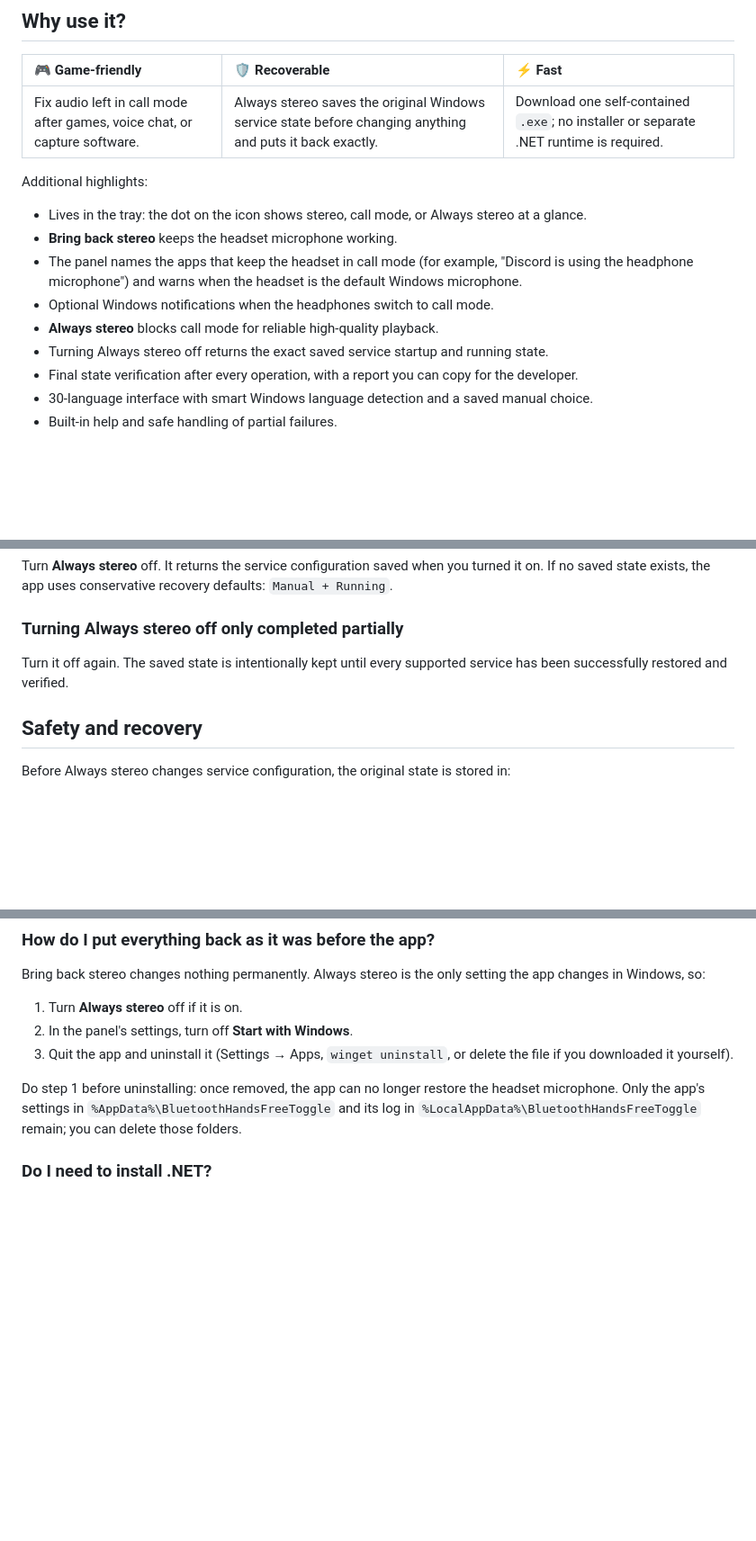
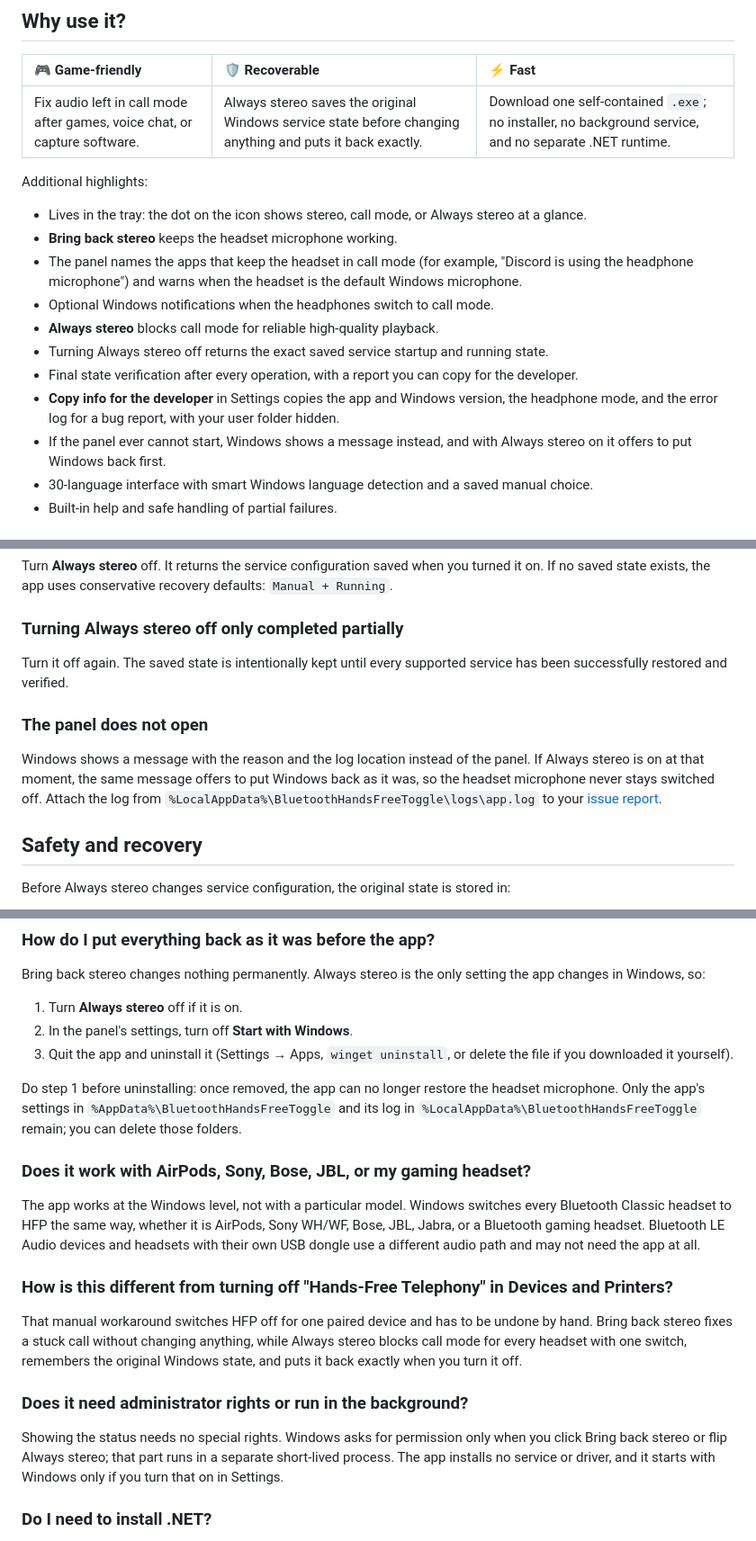
Before and after one commit to Avazbek22/BluetoothHandsFreeToggle, a Markdown page: README.md, 3 parts joined by grey strips. Shown at 90% size. GitHub-like rendering; blank space fills up the shorter version.

```diff
--- a/README.md
+++ b/README.md
@@ -74,7 +83,7 @@ Click the tray icon: the panel shows whether your headphones play in stereo or a
 
 | 🎮 Game-friendly | 🛡️ Recoverable | ⚡ Fast |
 |:---|:---|:---|
-| Fix audio left in call mode after games, voice chat, or capture software. | Always stereo saves the original Windows service state before changing anything and puts it back exactly. | Download one self-contained `.exe`; no installer or separate .NET runtime is required. |
+| Fix audio left in call mode after games, voice chat, or capture software. | Always stereo saves the original Windows service state before changing anything and puts it back exactly. | Download one self-contained `.exe`; no installer, no background service, and no separate .NET runtime. |
 
 Additional highlights:
 
@@ -85,6 +94,8 @@ Additional highlights:
 - **Always stereo** blocks call mode for reliable high-quality playback.
 - Turning Always stereo off returns the exact saved service startup and running state.
 - Final state verification after every operation, with a report you can copy for the developer.
+- **Copy info for the developer** in Settings copies the app and Windows version, the headphone mode, and the error log for a bug report, with your user folder hidden.
+- If the panel ever cannot start, Windows shows a message instead, and with Always stereo on it offers to put Windows back first.
 - 30-language interface with smart Windows language detection and a saved manual choice.
 - Built-in help and safe handling of partial failures.
 
@@ -194,6 +205,10 @@ Turn **Always stereo** off. It returns the service configuration saved when you
 
 Turn it off again. The saved state is intentionally kept until every supported service has been successfully restored and verified.
 
+### The panel does not open
+
+Windows shows a message with the reason and the log location instead of the panel. If Always stereo is on at that moment, the same message offers to put Windows back as it was, so the headset microphone never stays switched off. Attach the log from `%LocalAppData%\BluetoothHandsFreeToggle\logs\app.log` to your [issue report](https://github.com/Avazbek22/BluetoothHandsFreeToggle/issues/new).
+
 ## Safety and recovery
 
 Before Always stereo changes service configuration, the original state is stored in:
@@ -286,6 +302,18 @@ Bring back stereo changes nothing permanently. Always stereo is the only setting
 3. Quit the app and uninstall it (Settings → Apps, `winget uninstall`, or delete the file if you downloaded it yourself).
 
 Do step 1 before uninstalling: once removed, the app can no longer restore the headset microphone. Only the app's settings in `%AppData%\BluetoothHandsFreeToggle` and its log in `%LocalAppData%\BluetoothHandsFreeToggle` remain; you can delete those folders.
+
+### Does it work with AirPods, Sony, Bose, JBL, or my gaming headset?
+
+The app works at the Windows level, not with a particular model. Windows switches every Bluetooth Classic headset to HFP the same way, whether it is AirPods, Sony WH/WF, Bose, JBL, Jabra, or a Bluetooth gaming headset. Bluetooth LE Audio devices and headsets with their own USB dongle use a different audio path and may not need the app at all.
+
+### How is this different from turning off "Hands-Free Telephony" in Devices and Printers?
+
+That manual workaround switches HFP off for one paired device and has to be undone by hand. Bring back stereo fixes a stuck call without changing anything, while Always stereo blocks call mode for every headset with one switch, remembers the original Windows state, and puts it back exactly when you turn it off.
+
+### Does it need administrator rights or run in the background?
+
+Showing the status needs no special rights. Windows asks for permission only when you click Bring back stereo or flip Always stereo; that part runs in a separate short-lived process. The app installs no service or driver, and it starts with Windows only if you turn that on in Settings.
 
 ### Do I need to install .NET?
 
```
Also changed, not shown: other parts of README.md (+14 -4 lines), .github/assets/app-panel.png, .github/assets/app-screens.png (added).
